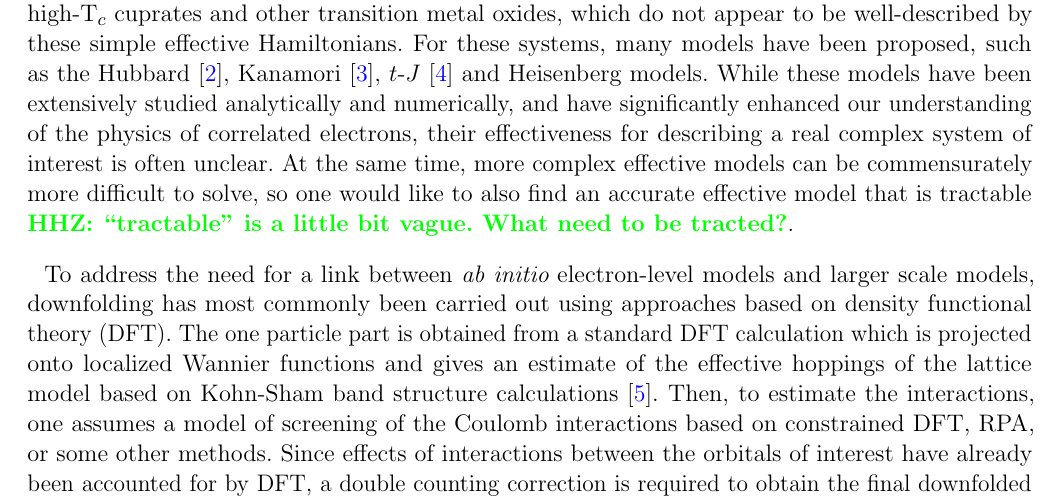
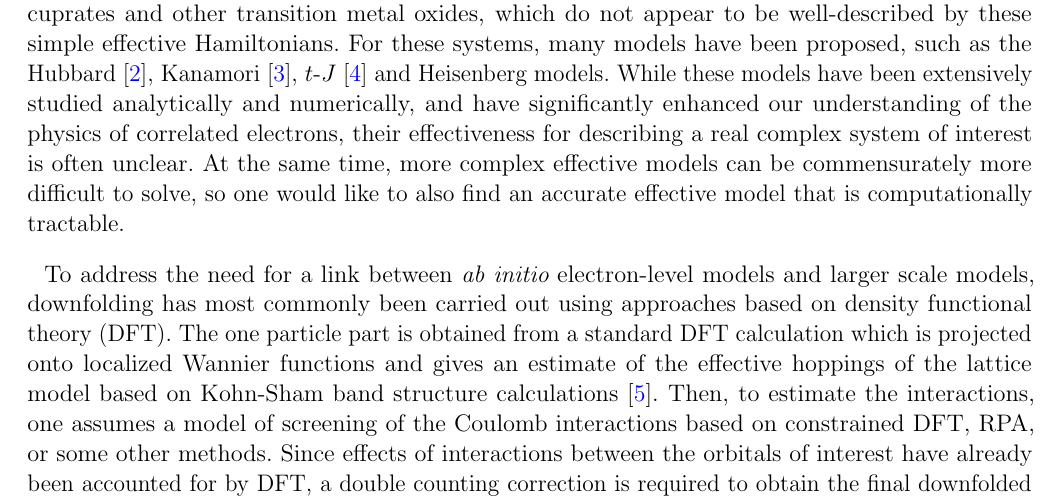
Before and after one commit to hiteshjc/Downfolding, a LaTeX document (Downfolding_review/main.tex, which reads Downfolding_review/intro.tex): part of page 2 of 26, cut so that both start at the same text. Compiled offline with pdfLaTeX.

Commit message:
computationally tractable.

```diff
--- a/Downfolding_review/intro.tex
+++ b/Downfolding_review/intro.tex
@@ -12,7 +12,7 @@ However, a major challenge is how this paradigm should be altered when it is no
 Examples of these include the high-T$_c$ cuprates and other transition metal oxides, which do not appear to be well-described by these simple effective Hamiltonians.
 For these systems, many models have been proposed, such as the Hubbard~\cite{Hubbard1963}, Kanamori~\cite{Kanamori1963}, $t$-$J$~\cite{tJSpalek} and Heisenberg models.
 While these models have been extensively studied analytically and numerically, and have significantly enhanced our understanding of the physics of correlated electrons, their effectiveness for describing a real complex system of interest is often unclear.
-At the same time, more complex effective models can be commensurately more difficult to solve,  so one would like to also find an accurate effective model that is tractable \HHZ{``tractable" is a little bit vague. What need to be tracted?}.
+At the same time, more complex effective models can be commensurately more difficult to solve, so one would like to also find an accurate effective model that is computationally tractable.
 
 %\begin{figure}
 %\centering
```
